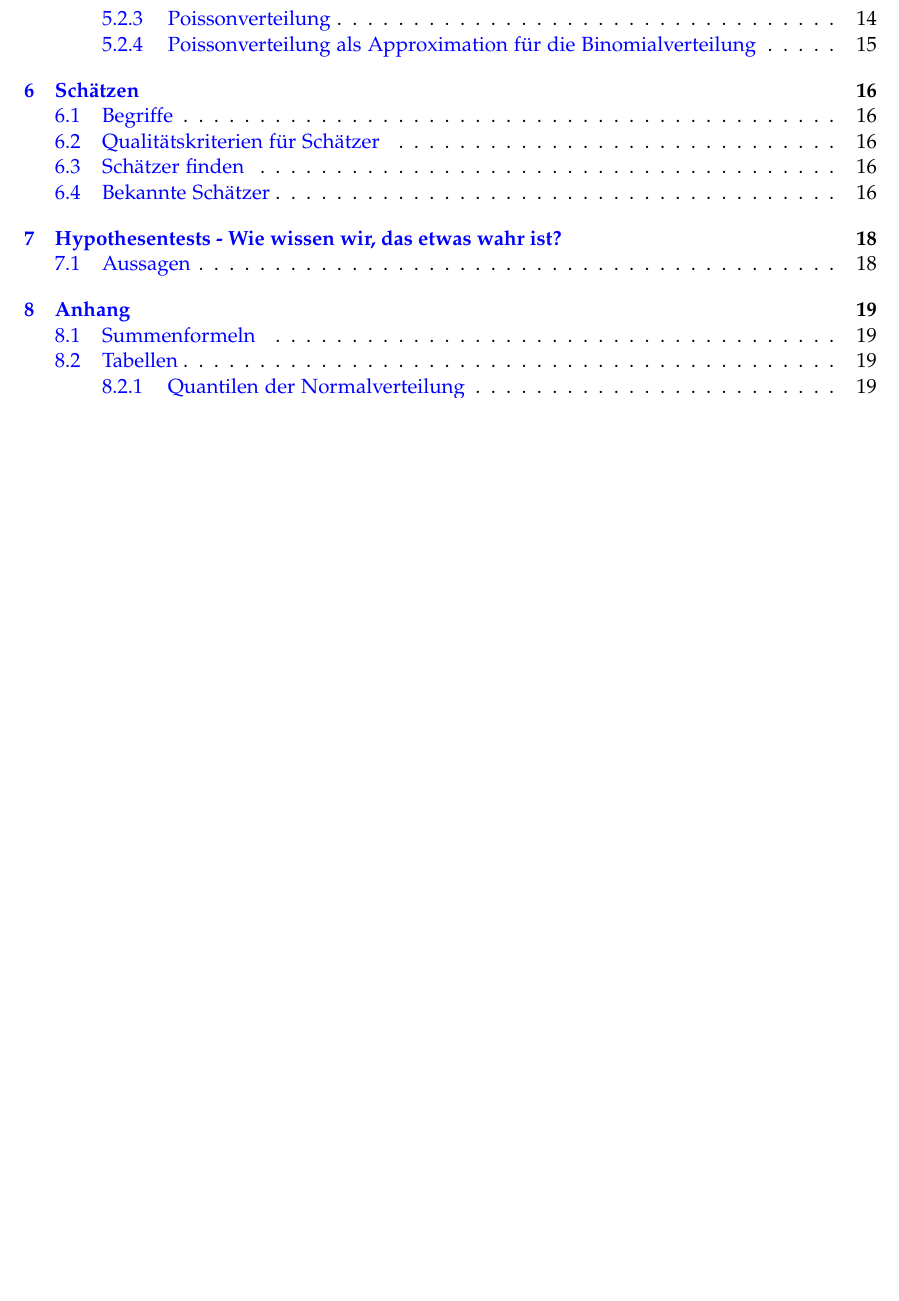
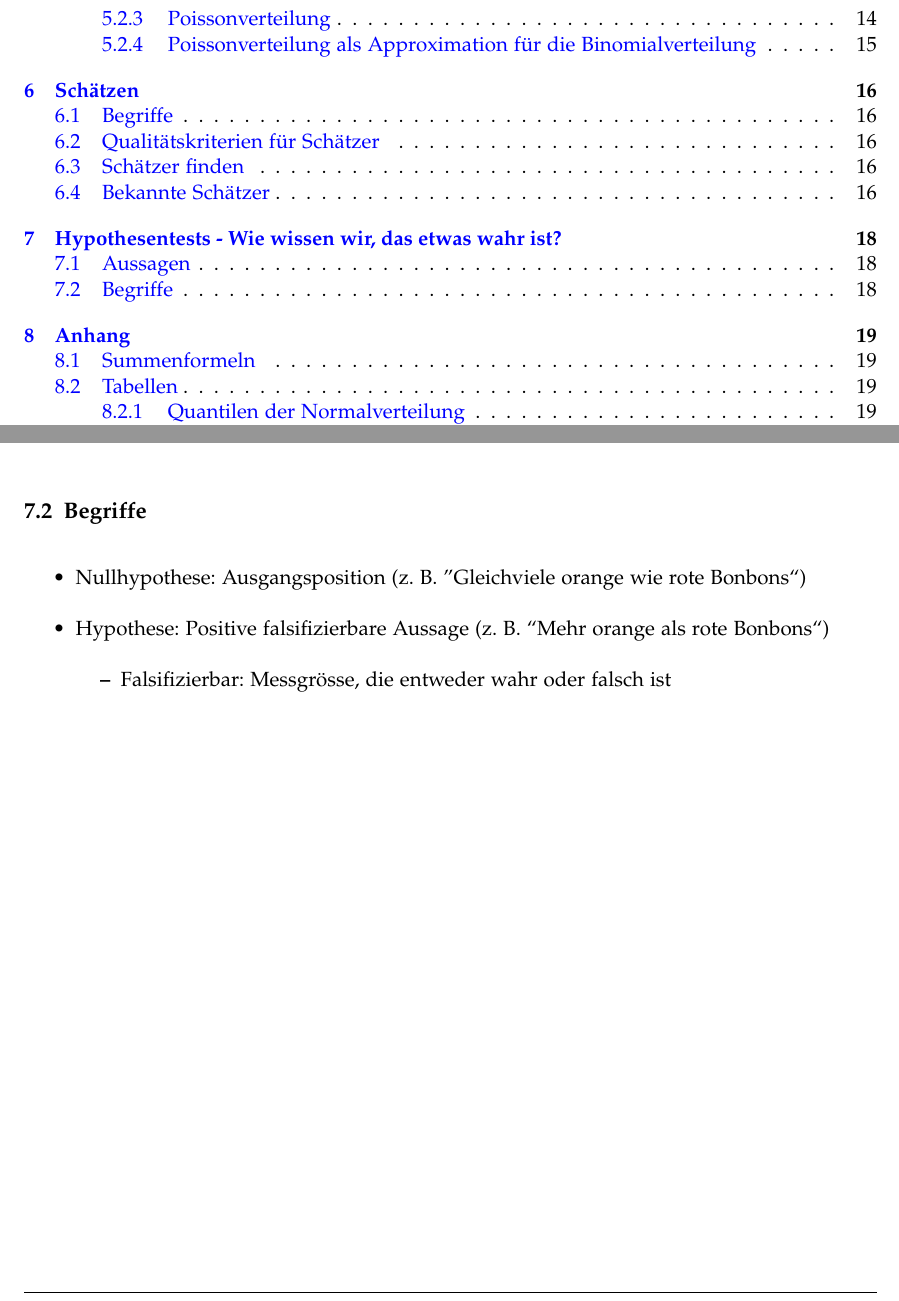
Before and after one commit to emanuelduss/HSR_WrStat_Zusammenfassung, a LaTeX document (WrStat.tex, which reads content.tex): part of page 4 of 26 before the commit and two parts of pages 4 and 21 of 26 after it, the two joined at a grey line, cut so that both start at the same text, the shorter picture padded with empty space. Compiled offline with pdfLaTeX; a LaTeX package or settings file that is missing is left out.

Commit message:
Begriffe

```diff
--- a/content.tex
+++ b/content.tex
@@ -478,6 +478,17 @@ Likelihood-Funktion
   \item Ausgangsposition ist ''wir akzeptieren nichts``
   \item Aussagen werden provisorisch akzeptier
 \end{itemize}
+
+\subsection{Begriffe}
+\begin{itemize}
+  \item Nullhypothese: Ausgangsposition
+    (z.~B. ''Gleichviele orange wie rote Bonbons``)
+  \item Hypothese: Positive falsifizierbare Aussage
+    (z.~B. ``Mehr orange als rote Bonbons``)
+  \begin{itemize}
+    \item Falsifizierbar: Messgrösse, die entweder wahr oder falsch ist
+  \end{itemize}
+\end{itemize}
 \section{Anhang}
 \subsection{Summenformeln}
 \[ \begin{aligned}
```
